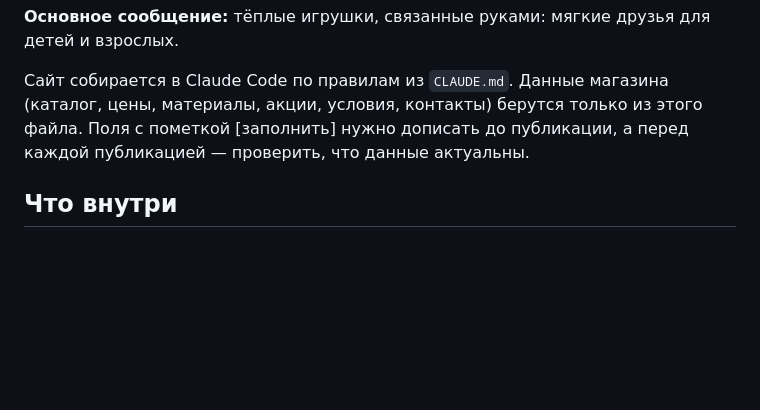
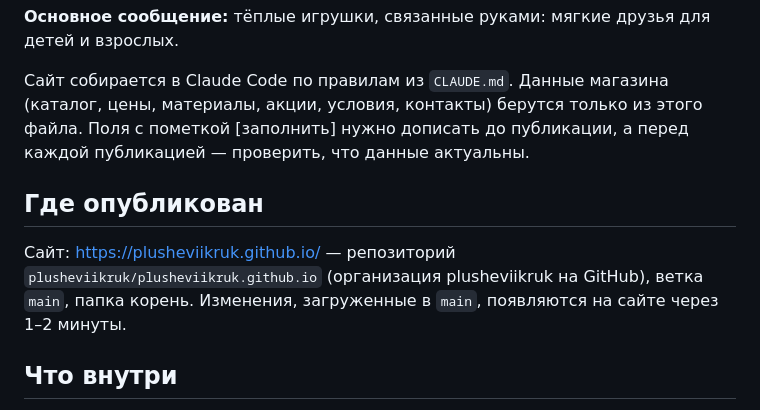
Before and after one commit to janasapsaleva/PlusheviiKruk, a Markdown page: README.md, the part around the change. Drawn GitHub-style; blank space fills up the shorter version.

Commit message:
Адрес сайта в README: plusheviikruk.github.io
Co-Authored-By: Claude Opus 5.5 <noreply@anthropic.com>

```diff
--- a/README.md
+++ b/README.md
@@ -5,6 +5,10 @@
 **Основное сообщение:** тёплые игрушки, связанные руками: мягкие друзья для детей и взрослых.
 
 Сайт собирается в Claude Code по правилам из `CLAUDE.md`. Данные магазина (каталог, цены, материалы, акции, условия, контакты) берутся только из этого файла. Поля с пометкой [заполнить] нужно дописать до публикации, а перед каждой публикацией — проверить, что данные актуальны.
+
+## Где опубликован
+
+Сайт: https://plusheviikruk.github.io/ — репозиторий `plusheviikruk/plusheviikruk.github.io` (организация plusheviikruk на GitHub), ветка `main`, папка корень. Изменения, загруженные в `main`, появляются на сайте через 1–2 минуты.
 
 ## Что внутри
 
```
